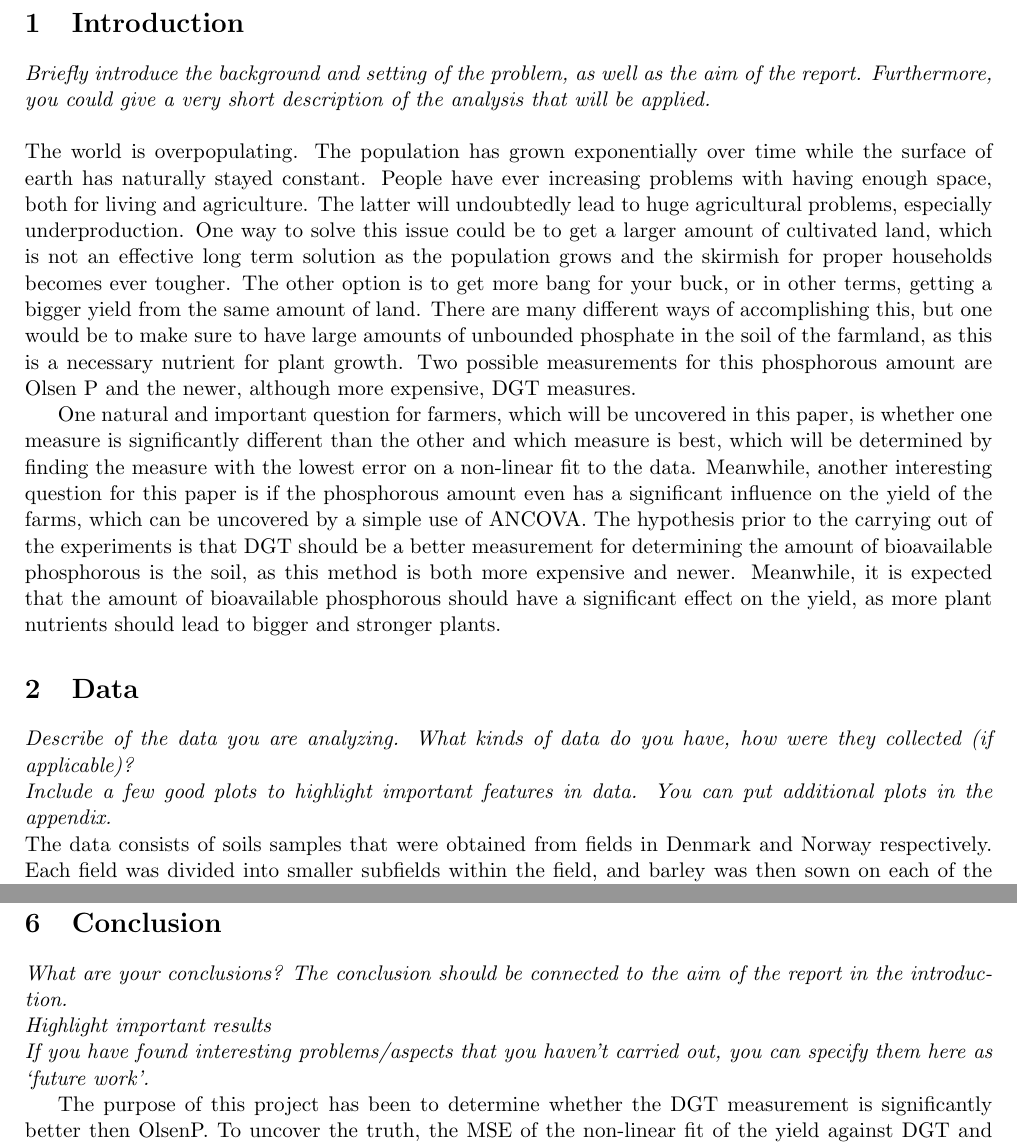
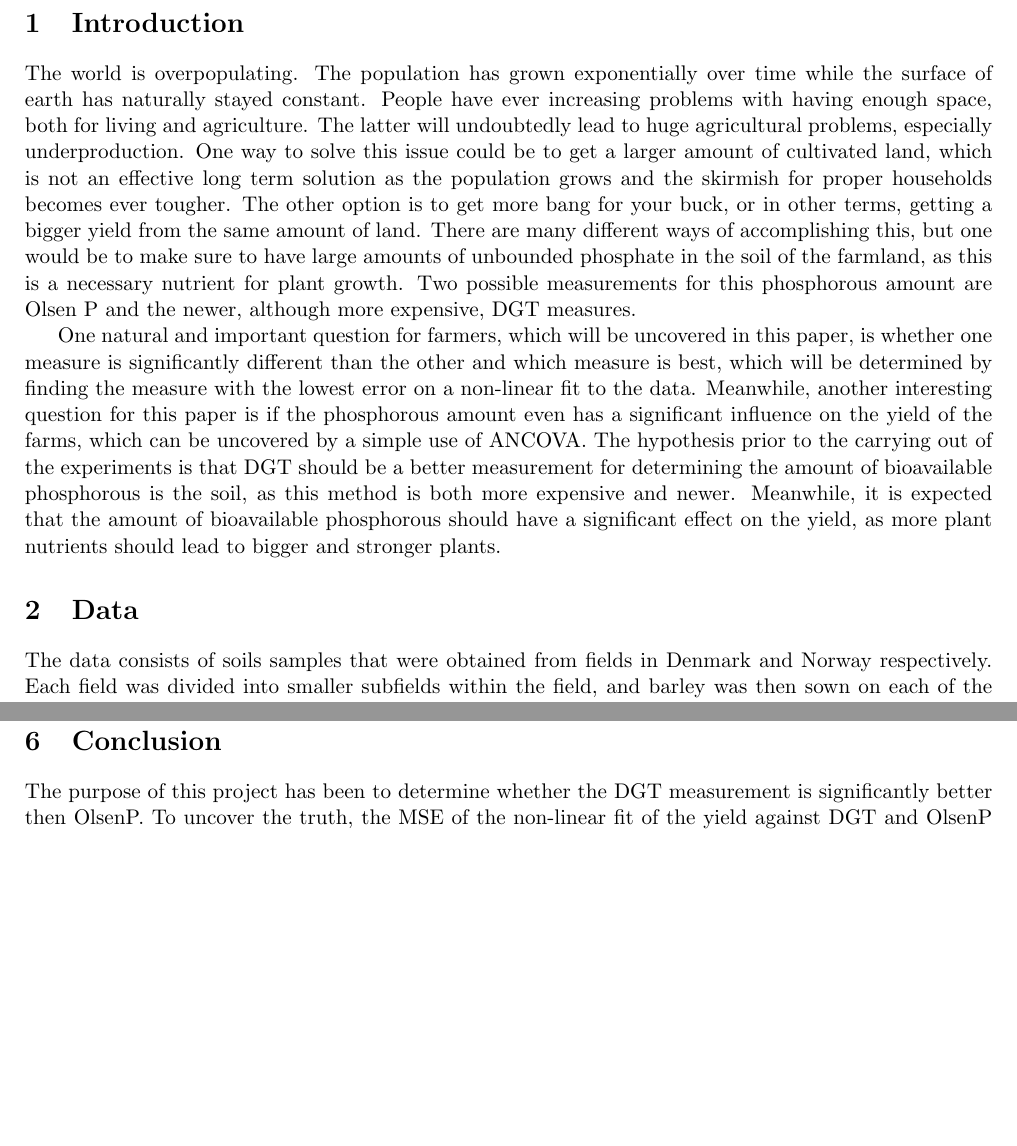
Before and after one commit to oskarwiese/project02445, a LaTeX document (reports/report2.tex): two parts of pages 2 and 7 of 7, joined at a grey line, cut so that both start at the same text, the shorter picture padded with empty space. Compiled offline with pdfLaTeX.

Commit message:
små ting

```diff
--- a/reports/report2.tex
+++ b/reports/report2.tex
@@ -37,13 +37,13 @@
 %\tableofcontents
 
 \section{Introduction}
-\textit{Briefly introduce the background and setting of the problem, as well as the aim of the report. Furthermore, you could give a very short description of the analysis that will be applied.} \\ \\
+%\textit{Briefly introduce the background and setting of the problem, as well as the aim of the report. Furthermore, you could give a very short description of the analysis that will be applied.} \\ \\
 The world is overpopulating. The population has grown exponentially over time while the surface of earth has naturally stayed constant. People have ever increasing problems with having enough space, both for living and agriculture. The latter will undoubtedly lead to huge agricultural problems, especially underproduction. One way to solve this issue could be to get a larger amount of cultivated land, which is not an effective long term solution as the population grows and the skirmish for proper households becomes ever tougher. The other option is to get more bang for your buck, or in other terms, getting a bigger yield from the same amount of land. There are many different ways of accomplishing this, but one would be to make sure to have large amounts of unbounded phosphate in the soil of the farmland, as this is a necessary nutrient for plant growth. Two possible measurements for this phosphorous amount are Olsen P and the newer, although more expensive, DGT measures.
 
 One natural and important question for farmers, which will be uncovered in this paper, is whether one measure is significantly different than the other and which measure is best, which will be determined by finding the measure with the lowest error on a non-linear fit to the data. Meanwhile, another interesting question for this paper is if the phosphorous amount even has a significant influence on the yield of the farms, which can be uncovered by a simple use of ANCOVA. The hypothesis prior to the carrying out of the experiments is that DGT should be a better measurement for determining the amount of bioavailable phosphorous is the soil, as this method is both more expensive and newer. Meanwhile, it is expected that the amount of bioavailable phosphorous should have a significant effect on the yield, as more plant nutrients should lead to bigger and stronger plants.
 
 \section{Data}
-\textit{Describe of the data you are analyzing. What kinds of data do you have, how were they collected (if applicable)? \\ Include a few good plots to highlight important features in data. You can put additional plots in the appendix.}\\
+%\textit{Describe of the data you are analyzing. What kinds of data do you have, how were they collected (if applicable)? \\ Include a few good plots to highlight important features in data. You can put additional plots in the appendix.}\\
 \noindent
 The data consists of soils samples that were obtained from fields in Denmark and Norway respectively. Each field was divided into smaller subfields within the field, and barley was then sown on each of the subfields. On each of the subfields a soil sample was obtained and analyzed for bio-available phosphorus using two-methods, Olsen-P and DGT. Where Olsen-P is the traditional method and DGT is a newer and more expensive method. The data consists of four different variables; Location, yield, DGT measurement and Olsen-P measurement, as well as 36 different observations, 4 from each location except for location 9, where two of the yield measurements are missing. Location is a factor, while every other variable is continuous.
 \\ \noindent
@@ -139,7 +139,7 @@ A way to determine if its worth investing in the DGT measurement would be to con
 
 
 \section{Conclusion}
-\textit{What are your conclusions? The conclusion should be connected to the aim of the report in the introduction. \\ Highlight important results \\ If you have found interesting problems/aspects that you haven’t carried out, you can specify them here as ‘future work’.}
+%\textit{What are your conclusions? The conclusion should be connected to the aim of the report in the introduction. \\ Highlight important results \\ If you have found interesting problems/aspects that you haven’t carried out, you can specify them here as ‘future work’.}
 
 The purpose of this project has been to determine whether the DGT measurement is significantly better then OlsenP. To uncover the truth, the MSE of the non-linear fit of the yield against DGT and OlsenP respectively showed that DGT has a lower MSE. Thus, DGT-measurement describes the yield better than the OlsenP. However, there is no way to tell if DGT is significantly better than OlsenP. Furthermore, the analysis of covariance shows that both of the measurements describes the yield significantly. The ANCOVA reveals that the amount of bioavailable phsphorus influence the harvest yield. In conclusion, using DGT over OlsenP is only a recommendation due to the fact that there is no way to tell if one of the measurements are significantly better than the other. Since the DGT is more expensive than the traditional OlsenP measurement an analysis of the cost-benefit as well as more data would yield a more precise conclusion and guidance to the farmers who need the knowledge of the efficiency of the two measurements.
 
```
Also changed, not shown: reports/report2.tex (4 more changed lines).
